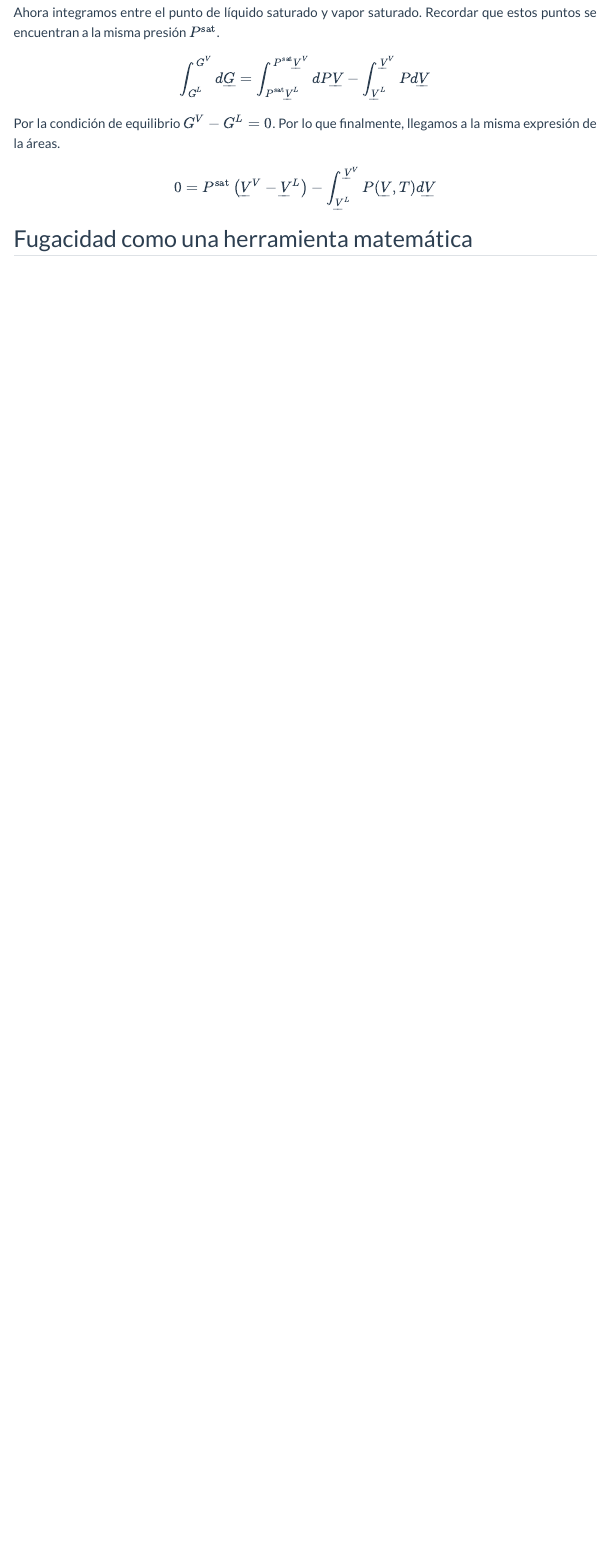
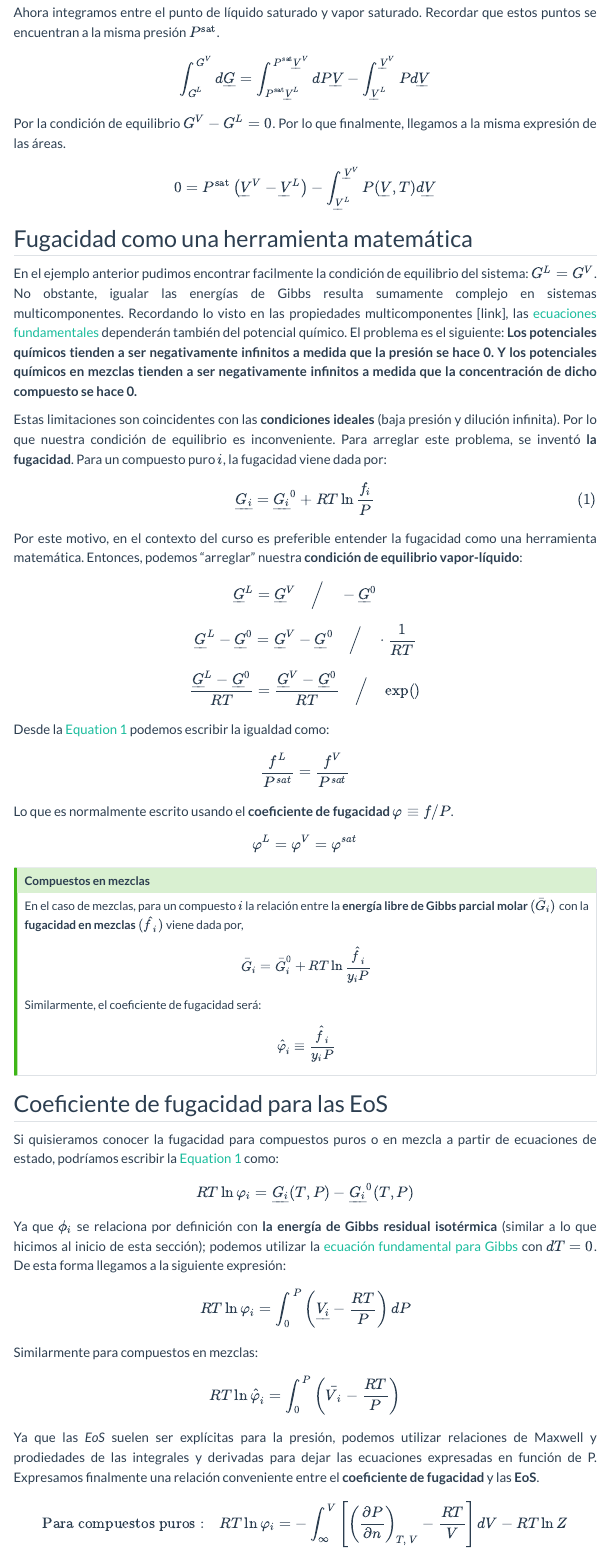
Before and after one commit to IIQ2043/workbook, a Quarto document (mc_fug.qmd): the page in a window 1100 px wide, from 1780 px down. Rendered offline with R 4.5, knitr and Pandoc in place of Quarto, with nearby package versions; menus at the side of the page are left out.

Commit message:
Completed: fugacity. Changed: Symbols for certain intensive properties.

```diff
--- a/mc_eos.qmd
+++ b/mc_eos.qmd
@@ -96,3 +96,7 @@ Existen propiedades de estado que son de suma importancia para el estudio de la
 
 | Propiedad              | Ecuación        | Variables naturales |
 |------------------------|-----------------|---------------------|
+| Energía interna        | $d\underline{U} = Td\underline{S}-Pd\underline{V}$  | $\underline{U}(S,~\underline{V})$           |
+| Energía de Helmholtz   | $d\underline{A} = -\underline{S}dT-Pd\underline{V}$ | $\underline{A}(T,~\underline{V})$           |
+| Entalpía               | $d\underline{H} = Td\underline{S}+\underline{V}dP$  | $\underline{H}(\underline{S},~P)$           |
+| Energía libre de Gibbs | $d\underline{G} = -\underline{S}dT+\underline{V}dP$ | $\underline{G}(T,~P)$           |
@@ -374,3 +374,7 @@ Para definir correctamente el cambio de fase, necesitamos recurrir a la **energ
 ¿Qué modelo predice mejor la curva de saturación? ¿Existen diferencias entre las presiones de saturación entre los modelos? ¿Qué puede decir sobre las predicciones en fase gaseosa? ¿Y en fase líquida?
 
 :::
+
+## Cierre:
+
+Cálculo de alguna propiedad termodinámica a partir del balance de energía de un sistema. Luego el alumno resuelve dicho sistema utilizando alguna EOS simple. (VdW por ejemplo). "A partir del balance de energía dervie una expresión para un sistema cerrado blablabla, luego resuelva X propiedad a la salida del sistema usando VdW o RK o PR"
--- a/mc_fug.qmd
+++ b/mc_fug.qmd
@@ -128,7 +128,7 @@ $$
 \int_{G^L}^{G^V}d\underline{G} = \int_{P^\mathrm{sat}\underline{V}^L}^{P^\mathrm{sat}\underline{V}^V}dP\underline{V}-\int_{\underline{V}^L}^{\underline{V}^V}Pd\underline{V}
 $$
 
-Por la condición de equilibrio $G^V-G^L=0$. Por lo que finalmente, llegamos a la misma expresión de la áreas.
+Por la condición de equilibrio $G^V-G^L=0$. Por lo que finalmente, llegamos a la misma expresión de las áreas.
 
 $$
 0 = P^{\mathrm{sat}}\left(\underline{V}^V-\underline{V}^L\right)-\int_{\underline{V}^L}^{\underline{V}^V}P(\underline{V},T)d\underline{V}
@@ -137 +139,79 @@ $$
 ## Fugacidad como una herramienta matemática
+
+En el ejemplo anterior pudimos encontrar facilmente la condición de equilibrio del sistema: $G^L = G^V$. No obstante, igualar las energías de Gibbs resulta sumamente complejo en sistemas multicomponentes. Recordando lo visto en las propiedades multicomponentes [link], las [ecuaciones fundamentales](./mc_eos.qmd#tbl-ecfundamentales) dependerán también del potencial químico. El problema es el siguiente: **Los potenciales químicos tienden a ser negativamente infinitos a medida que la presión se hace 0. Y los potenciales químicos en mezclas tienden a ser negativamente infinitos a medida que la concentración de dicho compuesto se hace 0.**
+
+Estas limitaciones son coincidentes con las **condiciones ideales** (baja presión y dilución infinita). Por lo que nuestra condición de equilibrio es inconveniente. Para arreglar este problema, se inventó **la fugacidad**. Para un compuesto puro $i$, la fugacidad viene dada por:
+
+$$
+\underline{G_i} = \underline{G_i}^0+RT\ln\frac{f_i}{P}
+$$ {#eq-gibbs-fug}
+
+Por este motivo, en el contexto del curso es preferible entender la fugacidad como una herramienta matemática. Entonces, podemos "arreglar" nuestra **condición de equilibrio vapor-líquido**:
+
+$$
+\underline{G}^L = \underline{G}^V \quad \Big/ \quad -\underline{G}^0
+$$
+
+$$
+\underline{G}^L - \underline{G}^0 = \underline{G}^V - \underline{G}^0 \quad \Big/ \quad \cdot\frac{1}{RT}
+$$
+
+$$
+\frac{\underline{G}^L-\underline{G}^0}{RT} = \frac{\underline{G}^V-\underline{G}^0}{RT} \quad \Big/ \quad \exp\left(\right)
+$$
+
+Desde la [equación @eq-gibbs-fug] podemos escribir la igualdad como:
+
+$$
+\frac{f^L}{P^{sat}} = \frac{f^V}{P^{sat}}
+$$
+
+Lo que es normalmente escrito usando el **coeficiente de fugacidad $\varphi \equiv f/P$**.
+
+$$
+\varphi^L = \varphi^V = \varphi^{sat}
+$$
+
+::: {.callout-tip appearance="simple"}
+
+## Compuestos en mezclas
+
+En el caso de mezclas, para un compuesto $i$ la relación entre la **energía libre de Gibbs parcial molar $(\bar{G}_i)$** con la **fugacidad en mezclas $(\hat{f}_i)$** viene dada por,
+
+$$
+\bar{G}_i = \bar{G}^0_i + RT\ln\frac{\hat{f}_i}{y_iP}
+$$
+
+Similarmente, el coeficiente de fugacidad será:
+
+$$
+\hat{\varphi}_i \equiv \frac{\hat{f}_i}{y_iP}
+$$
+
+:::
+
+
+## Coeficiente de fugacidad para las EoS
+
+Si quisieramos conocer la fugacidad para compuestos puros o en mezcla a partir de ecuaciones de estado, podríamos escribir la [ecuación @eq-gibbs-fug] como:
+
+$$
+RT\ln\varphi_i = \underline{G_i}(T,P) - \underline{G_i}^0(T,P)
+$$
+
+Ya que $\phi_i$ se relaciona por definición con **la energía de Gibbs residual isotérmica** (similar a lo que hicimos al inicio de esta sección); podemos utilizar la [ecuación fundamental para Gibbs](./mc_eos.qmd#tbl-ecfundamentales) con $dT = 0$. De esta forma llegamos a la siguiente expresión:
+
+$$
+RT\ln\varphi_i = \int_0^P \left(\underline{V_i} - \frac{RT}{P}\right)dP
+$$
+
+Similarmente para compuestos en mezclas:
+
+$$
+RT\ln\hat{\varphi}_i = \int^P_0\left(\bar{V}_i-\frac{RT}{P}\right)
+$$
+
+Ya que las *EoS* suelen ser explícitas para la presión, podemos utilizar relaciones de Maxwell y prodiedades de las integrales y derivadas para dejar las ecuaciones expresadas en función de P. Expresamos finalmente una relación conveniente entre el **coeficiente de fugacidad** y las **EoS**.
+
+$$
+\mathrm{Para~compuestos~puros:}\quad RT\ln\varphi_i = -\int_\infty^V\left[\left(\frac{\partial P}{\partial n}\right)_{T,~V}-\frac{RT}{V}\right]dV - RT\ln Z
```
Also changed, not shown: mc_eos.qmd (10 more changed lines), mc_fug.qmd (21 more changed lines).
